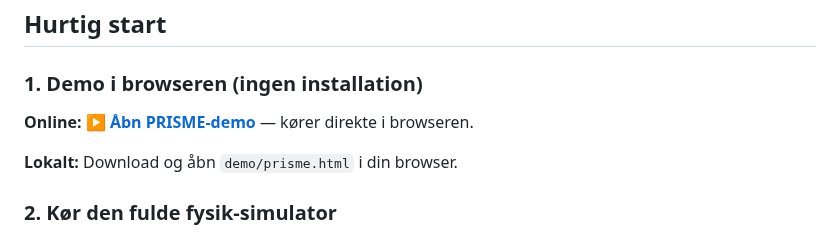
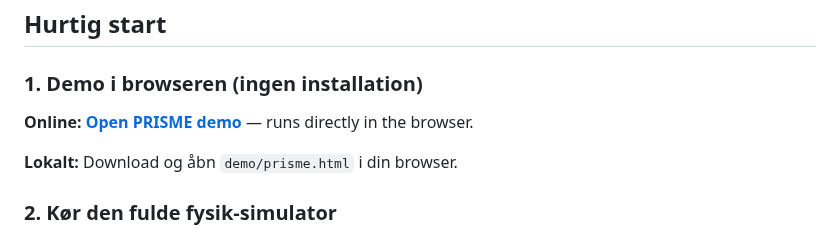
Before and after one commit to Janus5G/PRISME, a Markdown page: README.da.md, the part around the change. Drawn GitHub-style.

```diff
--- a/README.da.md
+++ b/README.da.md
@@ -144,7 +144,7 @@ optical-routing-simulator/
 
 ### 1. Demo i browseren (ingen installation)
 
-**Online:** [**▶ Åbn PRISME-demo**](https://Janus5G.github.io/PRISME/) — kører direkte i browseren.
+**Online:** [**Open PRISME demo**](https://janus5g.github.io/PRISME/demo/prisme.html) — runs directly in the browser.
 
 **Lokalt:** Download og åbn `demo/prisme.html` i din browser.
 
```
